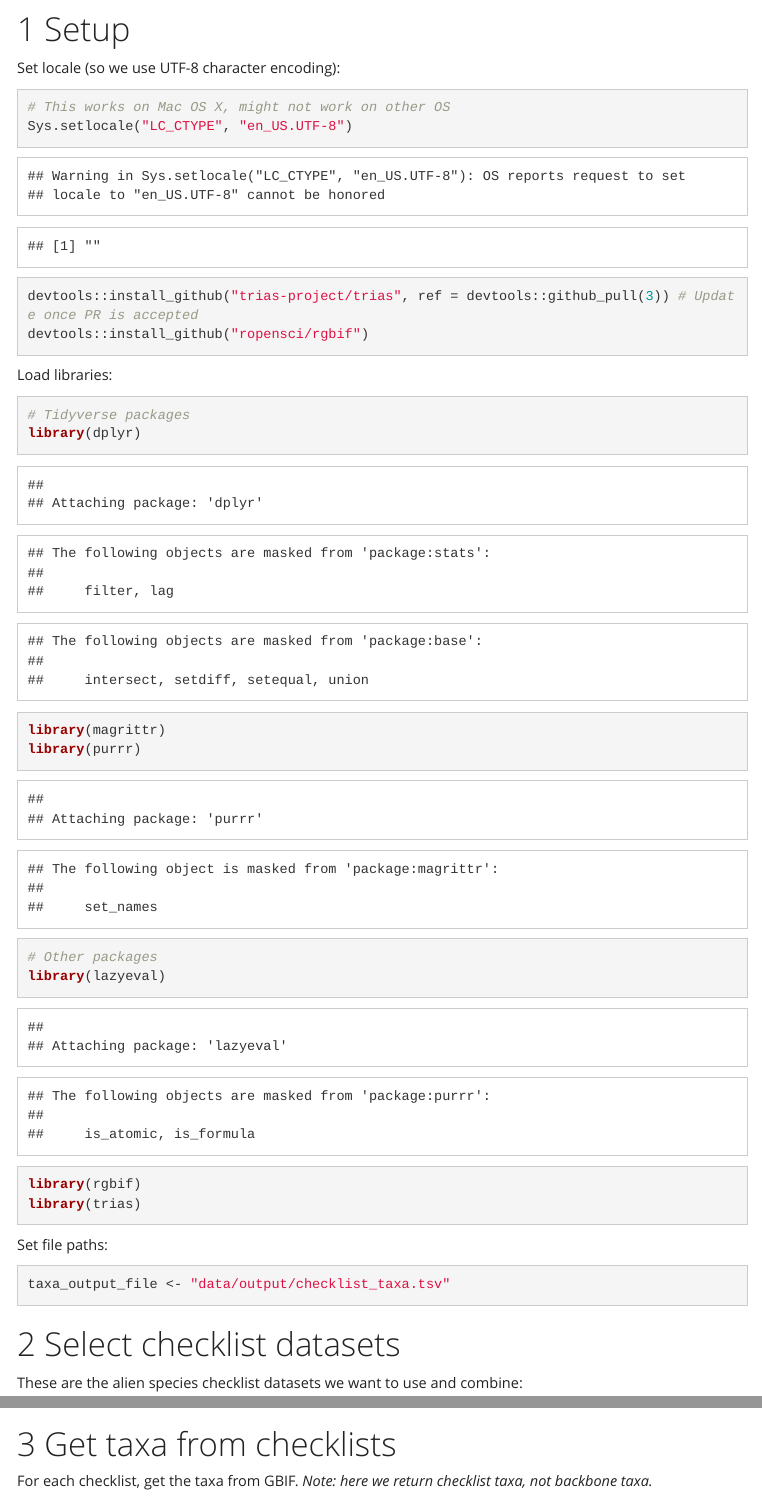
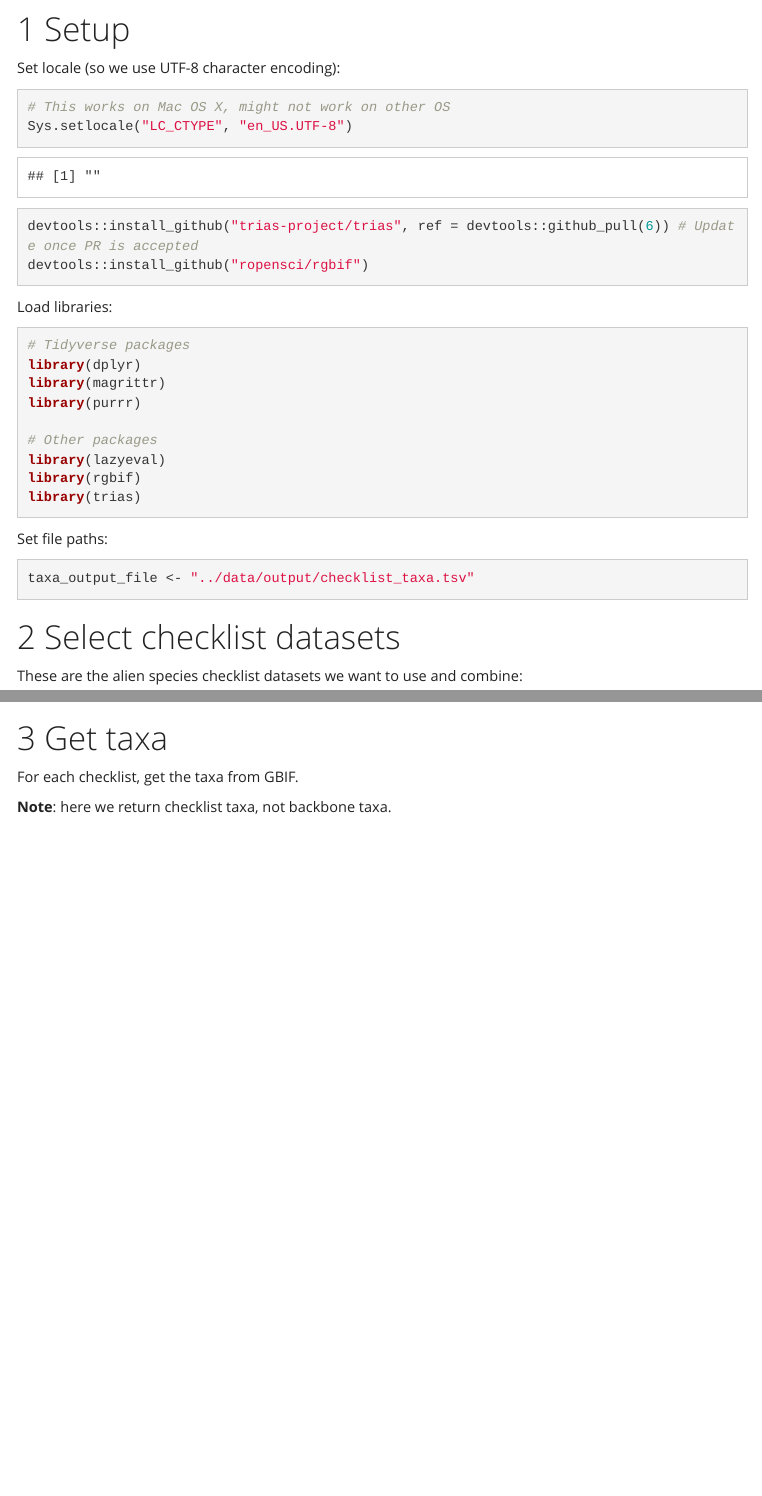
Before and after one commit to trias-project/unified-checklist, an R Markdown document (src/get_taxa.Rmd): the page in a window 1100 px wide, from 190 px down, and a second part further down, joined at a grey line. Rendered offline with R 4.5, knitr and Pandoc, with nearby package versions; some code elsewhere in the file could not run offline; menus at the side of the page are left out.

Commit message:
Update previous steps

````diff
--- a/src/get_taxa.Rmd
+++ b/src/get_taxa.Rmd
@@ -31,7 +31,7 @@ Sys.setlocale("LC_CTYPE", "en_US.UTF-8")
 ```
 
 ```{r}
-devtools::install_github("trias-project/trias", ref = devtools::github_pull(3)) # Update once PR is accepted
+devtools::install_github("trias-project/trias", ref = devtools::github_pull(6)) # Update once PR is accepted
 devtools::install_github("ropensci/rgbif")
 ```
 
@@ -52,7 +52,7 @@ library(trias)
 Set file paths:
 
 ```{r}
-taxa_output_file <- "data/output/checklist_taxa.tsv"
+taxa_output_file <- "../data/output/checklist_taxa.tsv"
 ```
 
 # Select checklist datasets
@@ -84,9 +84,11 @@ map_dfr(checklists_metadata, function(x) list(
 )
 ```
 
-# Get taxa from checklists
+# Get taxa
 
-For each checklist, get the taxa from GBIF. _Note: here we return checklist taxa, not backbone taxa._
+For each checklist, get the taxa from GBIF.
+
+**Note**: here we return checklist taxa, not backbone taxa.
 
 ```{r get_checklist_taxa}
 checklist_taxa_all_fields <- trias::get_taxa(
````
Also changed, not shown: src/get_taxa.Rmd (2 more changed lines).
